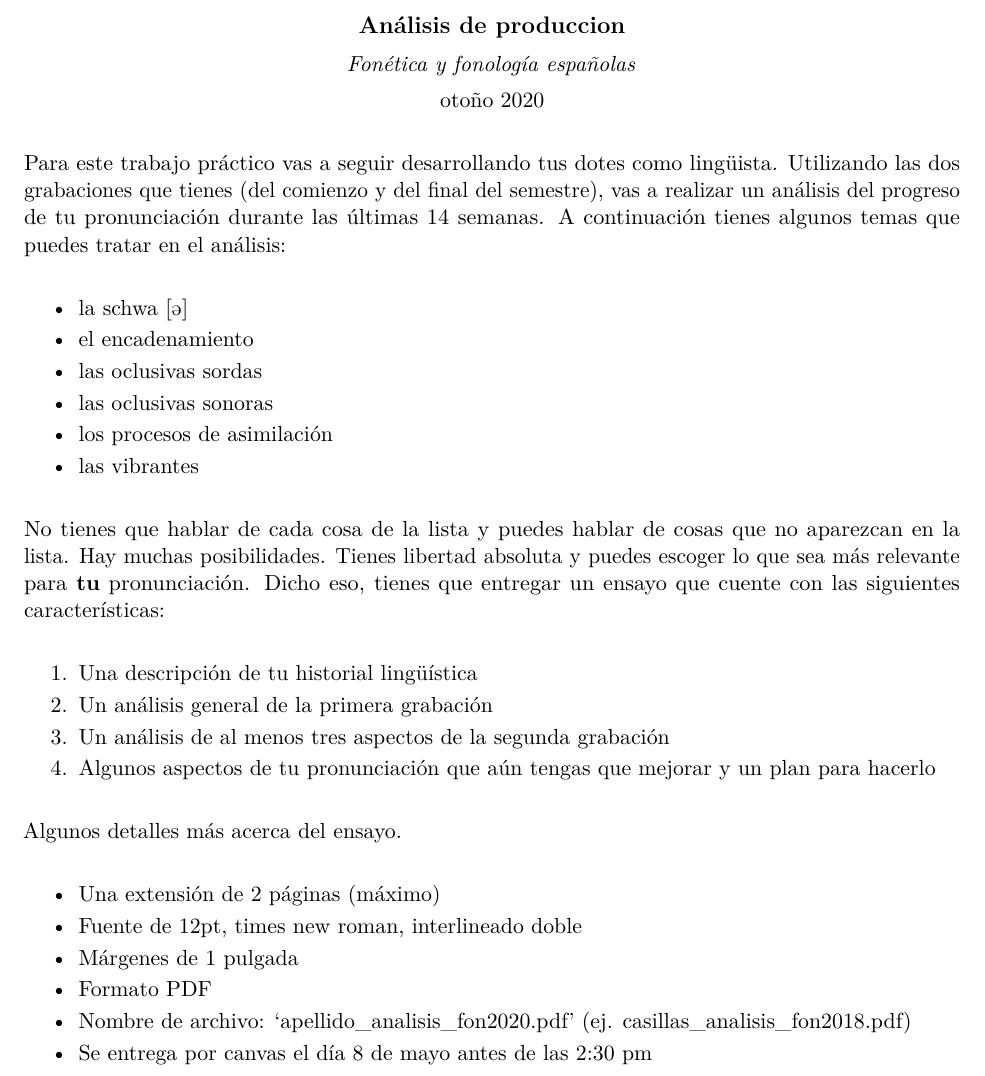
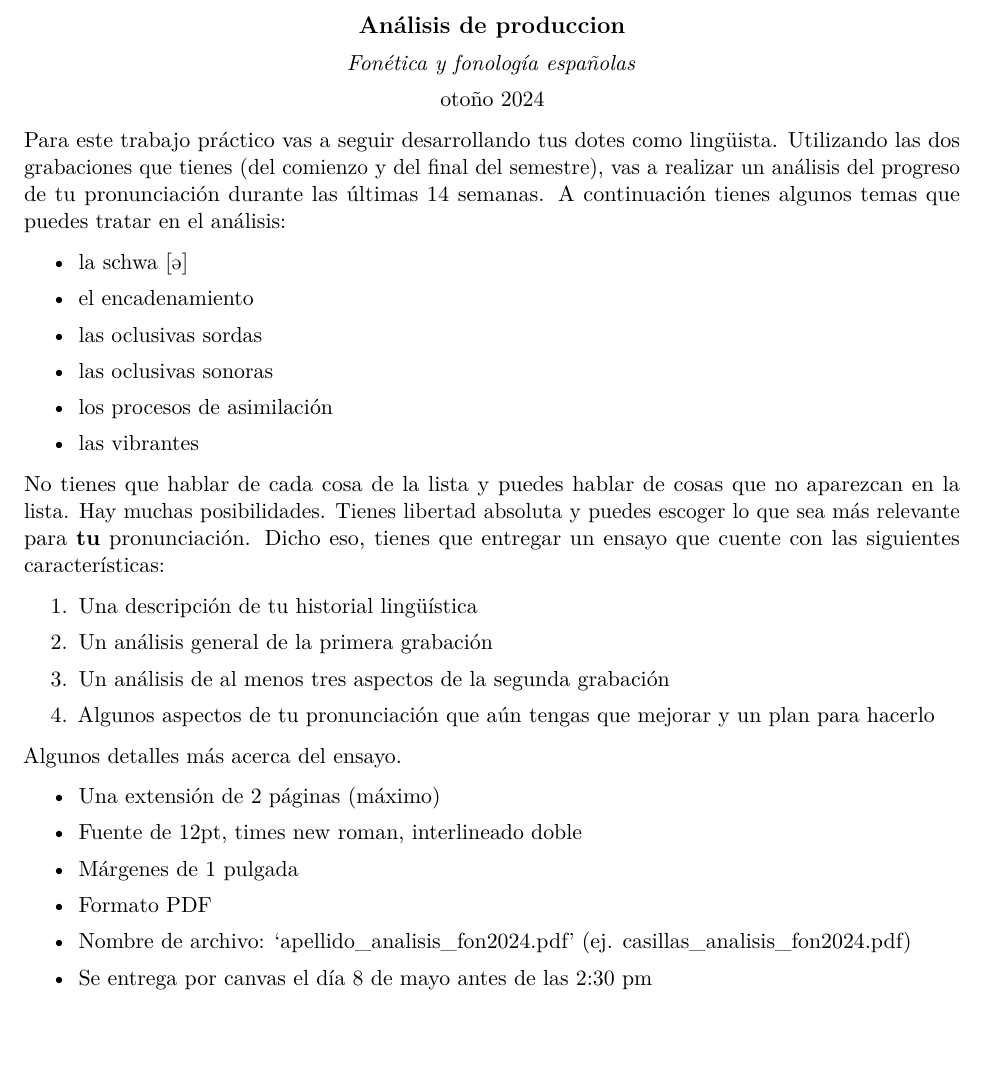
Before and after one commit to spanphon/trabajo_practico, an R Markdown document (span_362/trabajo_practico2/analisisProduccion/analisisProduccion.Rmd): part of page 1 of 2, cut so that both start at the same text, the shorter picture padded with empty space. The pictures show the output file span_362/trabajo_practico2/analisisProduccion/analisisProduccion.pdf that the author committed with the source.

Commit message:
2024 udpates

```diff
--- a/span_362/trabajo_practico2/analisisProduccion/analisisProduccion.Rmd
+++ b/span_362/trabajo_practico2/analisisProduccion/analisisProduccion.Rmd
@@ -11,7 +11,7 @@ output: pdf_document
 \begin{center}
 \large{\textbf{Análisis de produccion}}\\ [1ex]
 \normalsize{\emph{Fonética y fonología españolas}} \\ [1ex]
-\normalsize{otoño 2020}
+\normalsize{otoño 2024}
 \end{center}
 
 
@@ -55,7 +55,7 @@ tienes que entregar un ensayo que cuente con las siguientes características:
 	\item Fuente de 12pt, times new roman, interlineado doble
 	\item Márgenes de 1 pulgada
 	\item Formato PDF
-	\item Nombre de archivo: `apellido\_analisis\_fon2020.pdf' (ej. casillas\_analisis\_fon2018.pdf)
+	\item Nombre de archivo: `apellido\_analisis\_fon2024.pdf' (ej. casillas\_analisis\_fon2024.pdf)
 	\item Se entrega por canvas el día 8 de mayo antes de las 2:30 pm
 \end{itemize}
 
```
Also changed, not shown: README.md, span_362/trabajo_practico1/trabajo_practico1.pdf, span_362/trabajo_practico1/trabajo_practico1.tex, span_362/trabajo_practico2/analisisProduccion/analisisProduccion.pdf, span_362/trabajo_practico2/instrucciones/grabacion1Insctrucciones.pdf, 1 other file.
